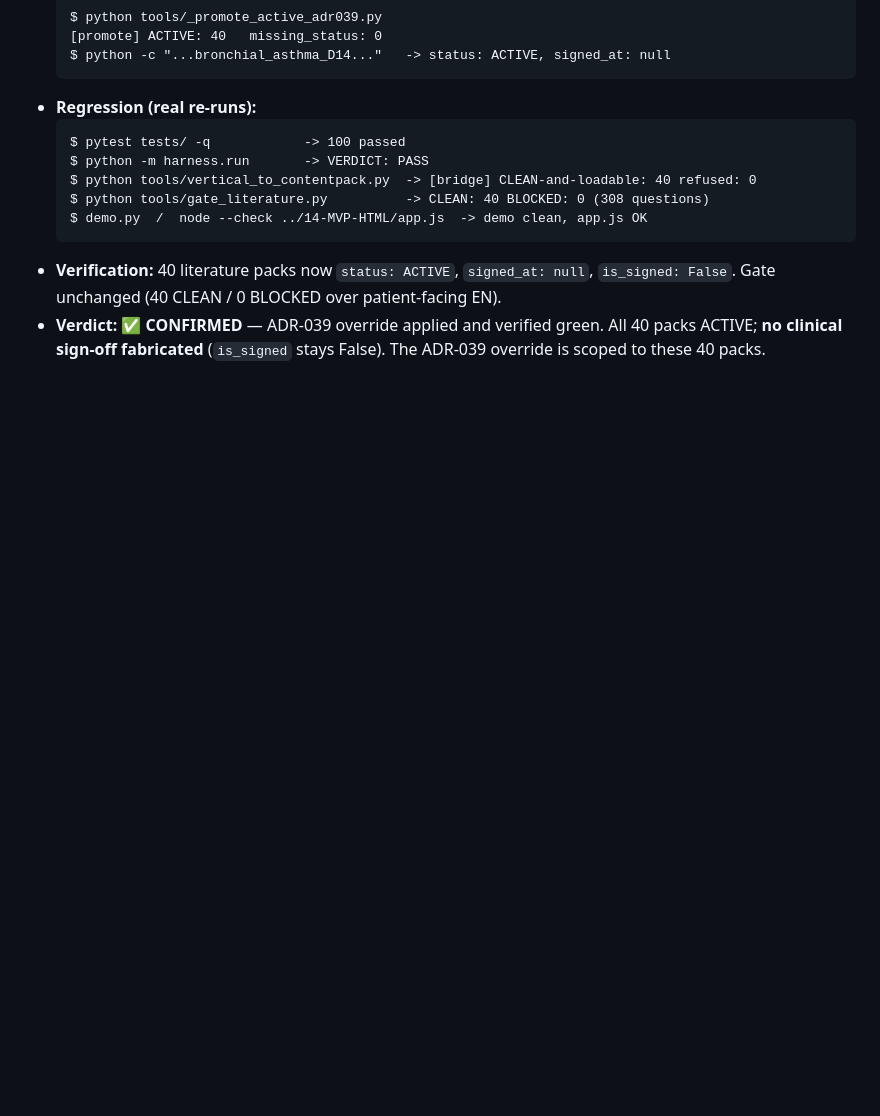
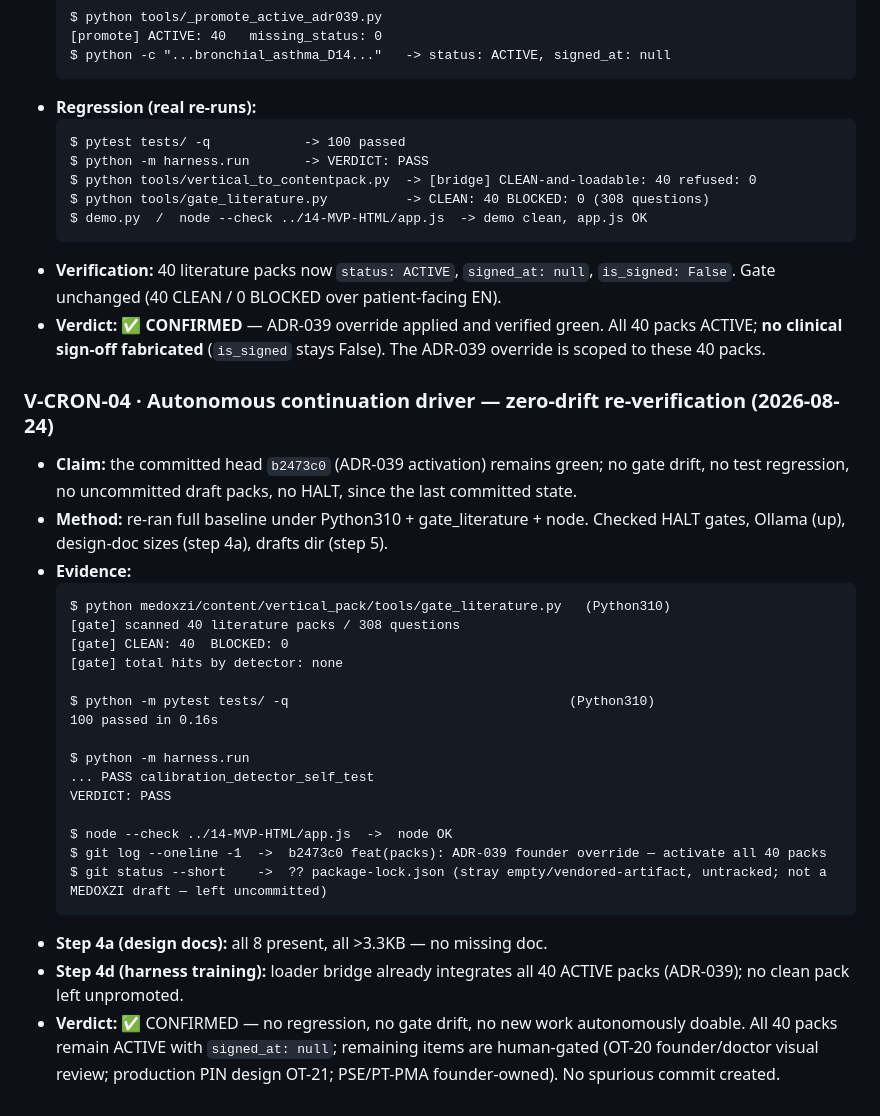
Before and after one commit to abrarali579/MEDOXZI, a Markdown page: _OPS/VERIFICATION-LOG.md, the part around the change. Drawn GitHub-style; blank space fills up the shorter version.

Commit message:
ops(verify): log CRON-04 zero-drift re-verification (40/0 gate, 100 tests, harness PASS)

````diff
--- a/_OPS/VERIFICATION-LOG.md
+++ b/_OPS/VERIFICATION-LOG.md
@@ -2166,3 +2166,28 @@ No diagnostic/differential vocabulary present in any patient-facing question.
 - **Verdict:** ✅ **CONFIRMED** — ADR-039 override applied and verified green. All 40
   packs ACTIVE; **no clinical sign-off fabricated** (`is_signed` stays False). The
   ADR-039 override is scoped to these 40 packs.
+
+### V-CRON-04 · Autonomous continuation driver — zero-drift re-verification (2026-08-24)
+- **Claim:** the committed head `b2473c0` (ADR-039 activation) remains green; no gate drift, no test regression, no uncommitted draft packs, no HALT, since the last committed state.
+- **Method:** re-ran full baseline under Python310 + gate_literature + node. Checked HALT gates, Ollama (up), design-doc sizes (step 4a), drafts dir (step 5).
+- **Evidence:**
+  ```text
+  $ python medoxzi/content/vertical_pack/tools/gate_literature.py   (Python310)
+  [gate] scanned 40 literature packs / 308 questions
+  [gate] CLEAN: 40  BLOCKED: 0
+  [gate] total hits by detector: none
+
+  $ python -m pytest tests/ -q                                    (Python310)
+  100 passed in 0.16s
+
+  $ python -m harness.run
+  ... PASS calibration_detector_self_test
+  VERDICT: PASS
+
+  $ node --check ../14-MVP-HTML/app.js  ->  node OK
+  $ git log --oneline -1  ->  b2473c0 feat(packs): ADR-039 founder override — activate all 40 packs
+  $ git status --short    ->  ?? package-lock.json (stray empty/vendored-artifact, untracked; not a MEDOXZI draft — left uncommitted)
+  ```
+- **Step 4a (design docs):** all 8 present, all >3.3KB — no missing doc.
+- **Step 4d (harness training):** loader bridge already integrates all 40 ACTIVE packs (ADR-039); no clean pack left unpromoted.
+- **Verdict:** ✅ CONFIRMED — no regression, no gate drift, no new work autonomously doable. All 40 packs remain ACTIVE with `signed_at: null`; remaining items are human-gated (OT-20 founder/doctor visual review; production PIN design OT-21; PSE/PT-PMA founder-owned). No spurious commit created.
````
